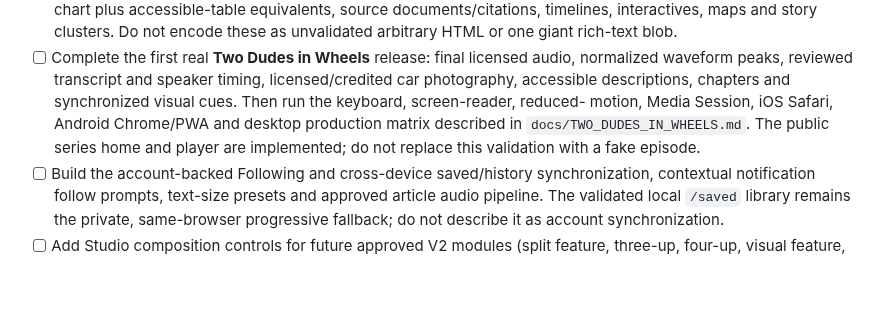
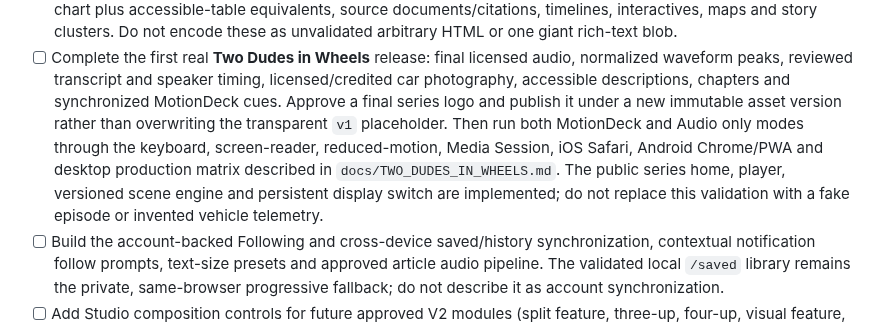
Before and after one commit to MobileMediaInteractions/NJC, a Markdown page: TODO.md, the part around the change. Drawn GitHub-style; blank space fills up the shorter version.

```diff
--- a/TODO.md
+++ b/TODO.md
@@ -50,10 +50,14 @@ This file tracks known follow-up work. Items here are requirements, not claims t
 - [ ] Complete the first real **Two Dudes in Wheels** release: final licensed
   audio, normalized waveform peaks, reviewed transcript and speaker timing,
   licensed/credited car photography, accessible descriptions, chapters and
-  synchronized visual cues. Then run the keyboard, screen-reader, reduced-
-  motion, Media Session, iOS Safari, Android Chrome/PWA and desktop production
-  matrix described in `docs/TWO_DUDES_IN_WHEELS.md`. The public series home and
-  player are implemented; do not replace this validation with a fake episode.
+  synchronized MotionDeck cues. Approve a final series logo and publish it under
+  a new immutable asset version rather than overwriting the transparent `v1`
+  placeholder. Then run both MotionDeck and Audio only modes through the
+  keyboard, screen-reader, reduced-motion, Media Session, iOS Safari, Android
+  Chrome/PWA and desktop production matrix described in
+  `docs/TWO_DUDES_IN_WHEELS.md`. The public series home, player, versioned scene
+  engine and persistent display switch are implemented; do not replace this
+  validation with a fake episode or invented vehicle telemetry.
 - [ ] Build the account-backed Following and cross-device saved/history synchronization,
   contextual notification follow prompts, text-size presets and approved
   article audio pipeline. The validated local `/saved` library remains the
```
Also changed, not shown: docs/TWO_DUDES_IN_WHEELS.md (+42 -7 lines), docs/brand/ASSET_CATALOG.md (+5 -0 lines), docs/screenshots/dark/web-two-dudes-in-wheels.png, 12 other files.
